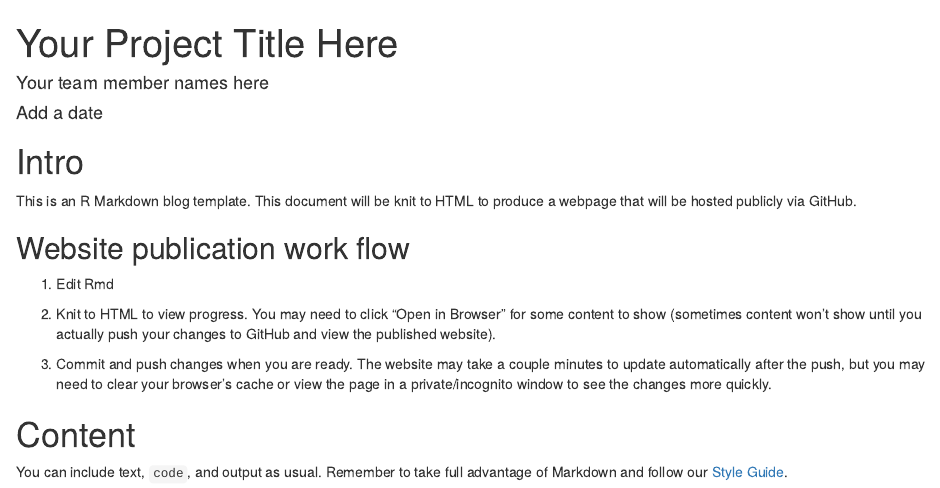
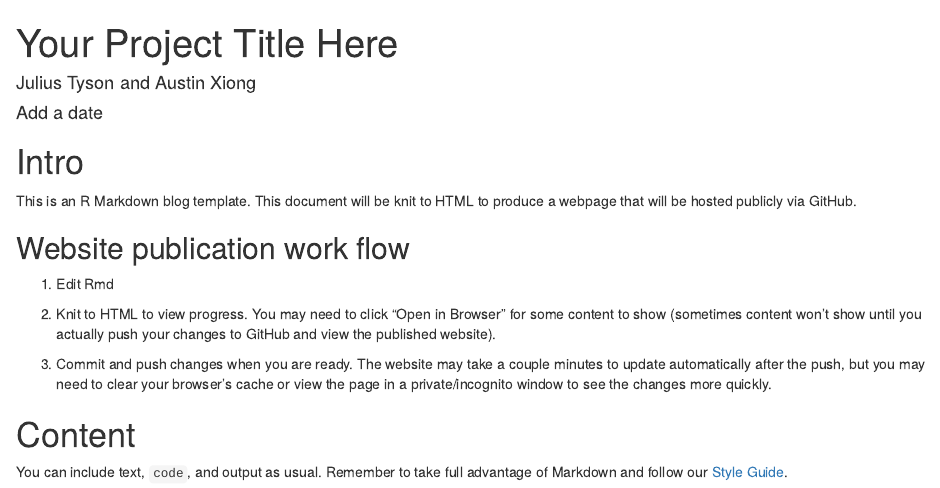
Before and after one commit to stat231-s23/blog2-big-data, an R Markdown document (index.Rmd): the page in a window 1100 px wide, from its top. Rendered offline with R 4.5, knitr and Pandoc, with nearby package versions; drawn as R Markdown's standard HTML page in place of the format the file asks for.

Commit message:
Update index.Rmd
Updated authors

```diff
--- a/index.Rmd
+++ b/index.Rmd
@@ -1,6 +1,6 @@
 ---
 title: "Your Project Title Here"
-author: "Your team member names here"
+author: "Julius Tyson and Austin Xiong"
 date: "Add a date"
 output:
   rmdformats::readthedown:
```
